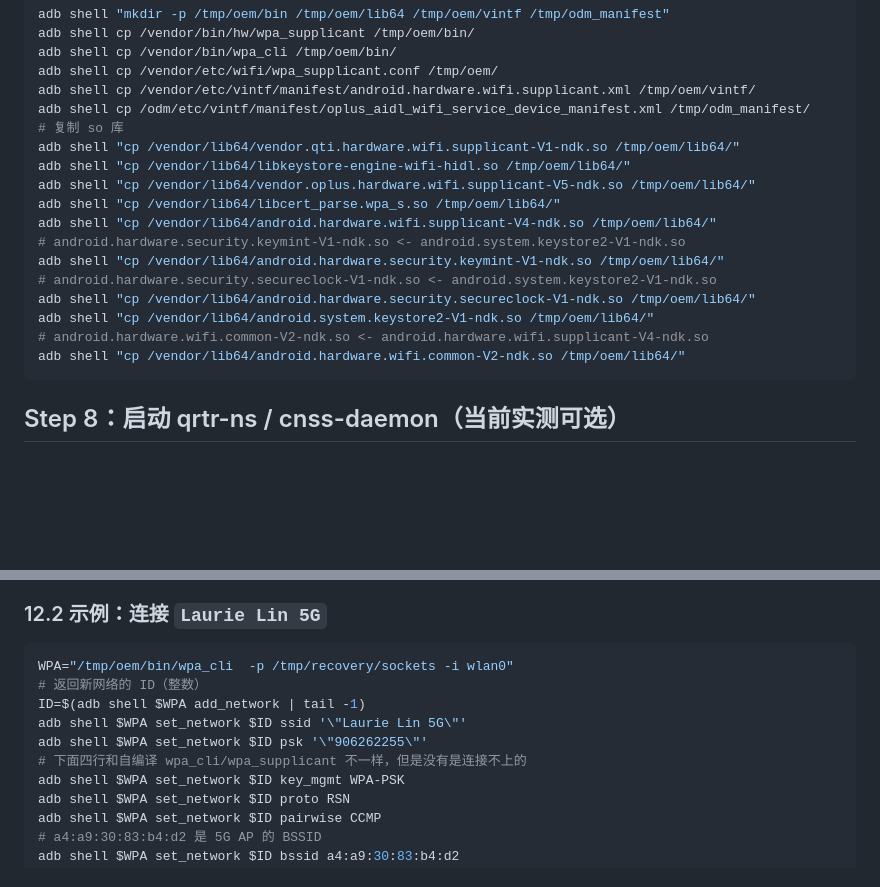
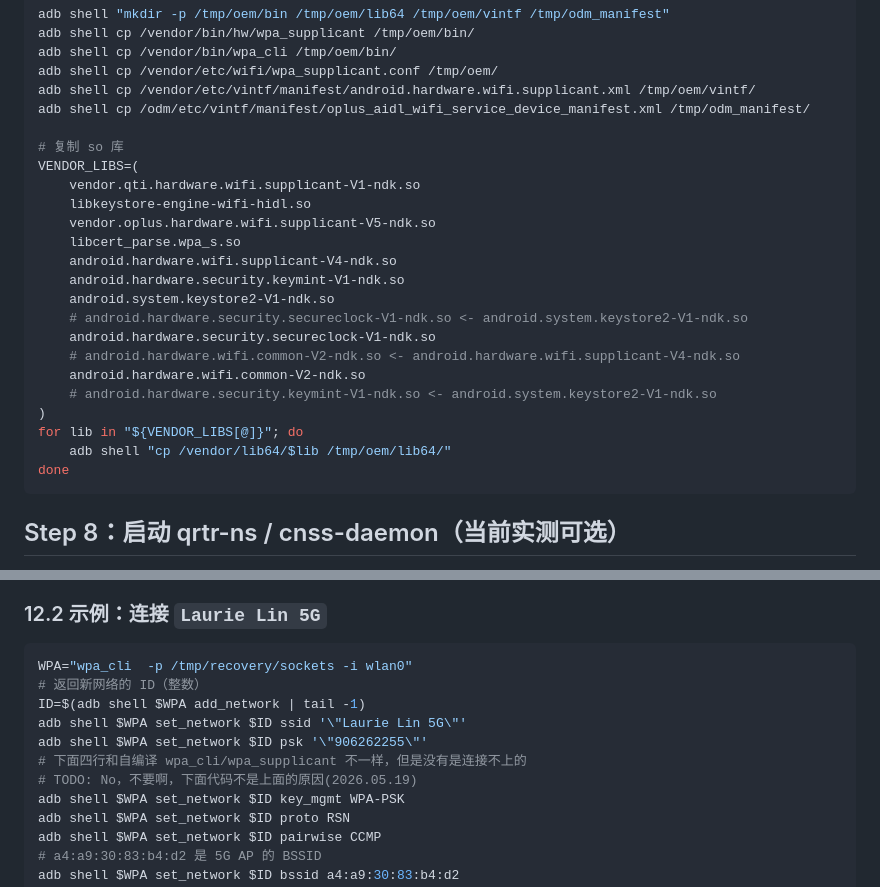
Before and after one commit to AuroraRecoveryProject/aurora_recovery, a Markdown page: docs/WIFI/TWRP QCOM WIFI 手动启动全流程(OEM).md, 2 parts joined by grey strips. Rendered like a GitHub page; blank space fills up the shorter version.

Commit message:
docs(WLAN): optimize doc

````diff
--- a/docs/WIFI/TWRP QCOM WIFI 手动启动全流程(OEM).md
+++ b/docs/WIFI/TWRP QCOM WIFI 手动启动全流程(OEM).md
@@ -356,19 +356,25 @@ adb shell cp /vendor/bin/wpa_cli /tmp/oem/bin/
 adb shell cp /vendor/etc/wifi/wpa_supplicant.conf /tmp/oem/
 adb shell cp /vendor/etc/vintf/manifest/android.hardware.wifi.supplicant.xml /tmp/oem/vintf/
 adb shell cp /odm/etc/vintf/manifest/oplus_aidl_wifi_service_device_manifest.xml /tmp/odm_manifest/
+
 # 复制 so 库
-adb shell "cp /vendor/lib64/vendor.qti.hardware.wifi.supplicant-V1-ndk.so /tmp/oem/lib64/"
-adb shell "cp /vendor/lib64/libkeystore-engine-wifi-hidl.so /tmp/oem/lib64/"
-adb shell "cp /vendor/lib64/vendor.oplus.hardware.wifi.supplicant-V5-ndk.so /tmp/oem/lib64/"
-adb shell "cp /vendor/lib64/libcert_parse.wpa_s.so /tmp/oem/lib64/"
-adb shell "cp /vendor/lib64/android.hardware.wifi.supplicant-V4-ndk.so /tmp/oem/lib64/"
-# android.hardware.security.keymint-V1-ndk.so <- android.system.keystore2-V1-ndk.so
-adb shell "cp /vendor/lib64/android.hardware.security.keymint-V1-ndk.so /tmp/oem/lib64/"
-# android.hardware.security.secureclock-V1-ndk.so <- android.system.keystore2-V1-ndk.so
-adb shell "cp /vendor/lib64/android.hardware.security.secureclock-V1-ndk.so /tmp/oem/lib64/"
-adb shell "cp /vendor/lib64/android.system.keystore2-V1-ndk.so /tmp/oem/lib64/"
-# android.hardware.wifi.common-V2-ndk.so <- android.hardware.wifi.supplicant-V4-ndk.so
-adb shell "cp /vendor/lib64/android.hardware.wifi.common-V2-ndk.so /tmp/oem/lib64/"
+VENDOR_LIBS=(
+    vendor.qti.hardware.wifi.supplicant-V1-ndk.so
+    libkeystore-engine-wifi-hidl.so
+    vendor.oplus.hardware.wifi.supplicant-V5-ndk.so
+    libcert_parse.wpa_s.so
+    android.hardware.wifi.supplicant-V4-ndk.so
+    android.hardware.security.keymint-V1-ndk.so
+    android.system.keystore2-V1-ndk.so
+    # android.hardware.security.secureclock-V1-ndk.so <- android.system.keystore2-V1-ndk.so
+    android.hardware.security.secureclock-V1-ndk.so
+    # android.hardware.wifi.common-V2-ndk.so <- android.hardware.wifi.supplicant-V4-ndk.so
+    android.hardware.wifi.common-V2-ndk.so
+    # android.hardware.security.keymint-V1-ndk.so <- android.system.keystore2-V1-ndk.so
+)
+for lib in "${VENDOR_LIBS[@]}"; do
+    adb shell "cp /vendor/lib64/$lib /tmp/oem/lib64/"
+done
 ```
 
 ## Step 8：启动 qrtr-ns / cnss-daemon（当前实测可选）
@@ -523,12 +529,13 @@ a4:a9:30:83:b4:d2 5200 -26 [WPA2-PSK-CCMP][WPS][ESS] Laurie Lin 5G
 ### 12.2 示例：连接 `Laurie Lin 5G`
 
 ```bash
-WPA="/tmp/oem/bin/wpa_cli  -p /tmp/recovery/sockets -i wlan0"
+WPA="wpa_cli  -p /tmp/recovery/sockets -i wlan0"
 # 返回新网络的 ID（整数）
 ID=$(adb shell $WPA add_network | tail -1)
 adb shell $WPA set_network $ID ssid '\"Laurie Lin 5G\"'
 adb shell $WPA set_network $ID psk '\"906262255\"'
 # 下面四行和自编译 wpa_cli/wpa_supplicant 不一样，但是没有是连接不上的
+# TODO: No，不要啊，下面代码不是上面的原因(2026.05.19)
 adb shell $WPA set_network $ID key_mgmt WPA-PSK
 adb shell $WPA set_network $ID proto RSN
 adb shell $WPA set_network $ID pairwise CCMP
````
Also changed, not shown: docs/WIFI/TWRP QCOM WIFI 手动启动全流程.md (+4 -0 lines).
